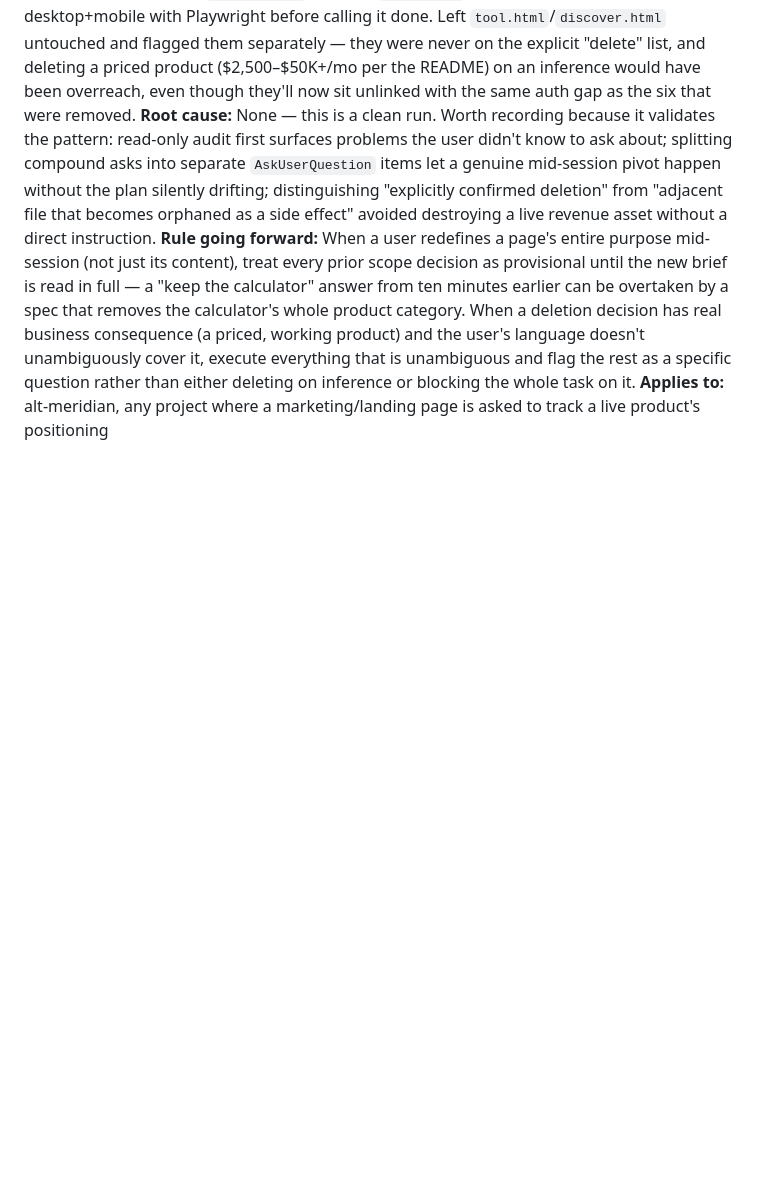
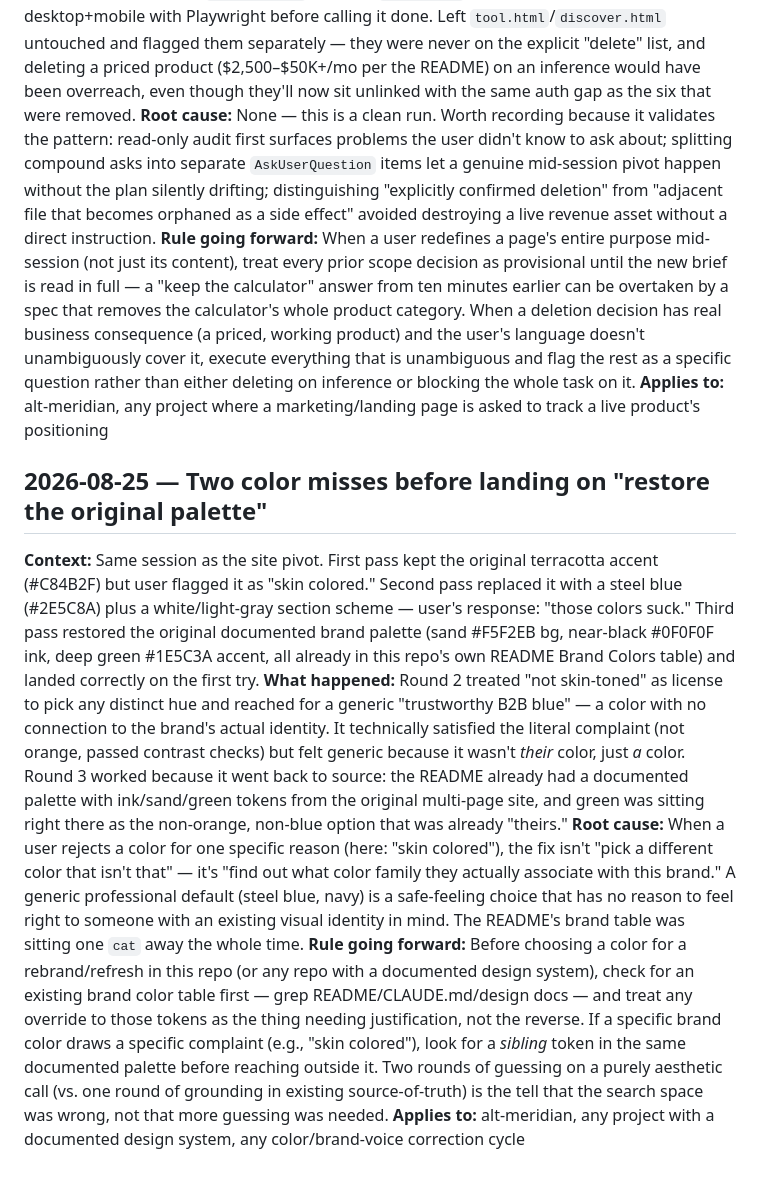
Before and after one commit to alt-meridian-josh/engine, a Markdown page: task_lessons.md, the part around the change. Drawn GitHub-style; blank space fills up the shorter version.

Commit message:
Log lesson: check documented brand palette before picking colors
Two rounds of aesthetic guessing (skin-toned terracotta -> generic
steel blue, both rejected) resolved in one round once grounded in
this repo's own README Brand Colors table instead of picking a fresh
hue from scratch.

```diff
--- a/task_lessons.md
+++ b/task_lessons.md
@@ -244,3 +244,10 @@
 **Root cause:** None — this is a clean run. Worth recording because it validates the pattern: read-only audit first surfaces problems the user didn't know to ask about; splitting compound asks into separate `AskUserQuestion` items let a genuine mid-session pivot happen without the plan silently drifting; distinguishing "explicitly confirmed deletion" from "adjacent file that becomes orphaned as a side effect" avoided destroying a live revenue asset without a direct instruction.
 **Rule going forward:** When a user redefines a page's entire purpose mid-session (not just its content), treat every prior scope decision as provisional until the new brief is read in full — a "keep the calculator" answer from ten minutes earlier can be overtaken by a spec that removes the calculator's whole product category. When a deletion decision has real business consequence (a priced, working product) and the user's language doesn't unambiguously cover it, execute everything that is unambiguous and flag the rest as a specific question rather than either deleting on inference or blocking the whole task on it.
 **Applies to:** alt-meridian, any project where a marketing/landing page is asked to track a live product's positioning
+
+## 2026-08-25 — Two color misses before landing on "restore the original palette"
+**Context:** Same session as the site pivot. First pass kept the original terracotta accent (#C84B2F) but user flagged it as "skin colored." Second pass replaced it with a steel blue (#2E5C8A) plus a white/light-gray section scheme — user's response: "those colors suck." Third pass restored the original documented brand palette (sand #F5F2EB bg, near-black #0F0F0F ink, deep green #1E5C3A accent, all already in this repo's own README Brand Colors table) and landed correctly on the first try.
+**What happened:** Round 2 treated "not skin-toned" as license to pick any distinct hue and reached for a generic "trustworthy B2B blue" — a color with no connection to the brand's actual identity. It technically satisfied the literal complaint (not orange, passed contrast checks) but felt generic because it wasn't *their* color, just *a* color. Round 3 worked because it went back to source: the README already had a documented palette with ink/sand/green tokens from the original multi-page site, and green was sitting right there as the non-orange, non-blue option that was already "theirs."
+**Root cause:** When a user rejects a color for one specific reason (here: "skin colored"), the fix isn't "pick a different color that isn't that" — it's "find out what color family they actually associate with this brand." A generic professional default (steel blue, navy) is a safe-feeling choice that has no reason to feel right to someone with an existing visual identity in mind. The README's brand table was sitting one `cat` away the whole time.
+**Rule going forward:** Before choosing a color for a rebrand/refresh in this repo (or any repo with a documented design system), check for an existing brand color table first — grep README/CLAUDE.md/design docs — and treat any override to those tokens as the thing needing justification, not the reverse. If a specific brand color draws a specific complaint (e.g., "skin colored"), look for a *sibling* token in the same documented palette before reaching outside it. Two rounds of guessing on a purely aesthetic call (vs. one round of grounding in existing source-of-truth) is the tell that the search space was wrong, not that more guessing was needed.
+**Applies to:** alt-meridian, any project with a documented design system, any color/brand-voice correction cycle
```
